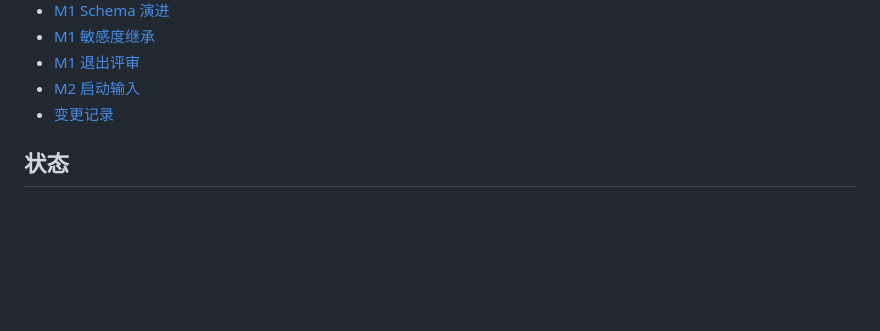
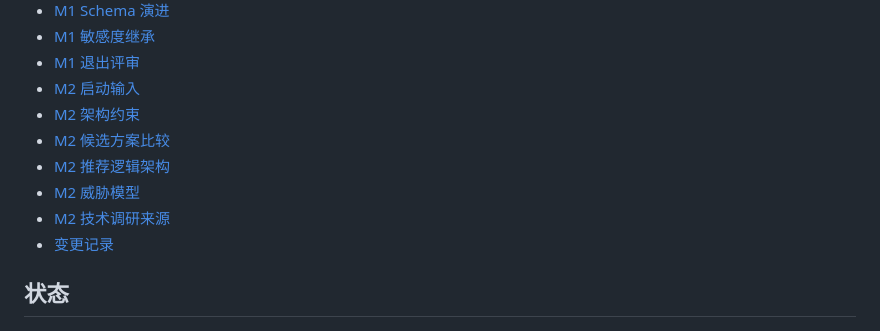
Before and after one commit to lse872317312010/personal-os, a Markdown page: README.md, the part around the change. GitHub-like rendering; blank space fills up the shorter version.

Commit message:
Index M2 architecture work

```diff
--- a/README.md
+++ b/README.md
@@ -77,6 +77,11 @@
 - [M1 敏感度继承](specs/SENSITIVITY_PROPAGATION.md)
 - [M1 退出评审](docs/M1_EXIT_REVIEW.md)
 - [M2 启动输入](docs/M2_KICKOFF.md)
+- [M2 架构约束](architecture/ARCHITECTURE_REQUIREMENTS.md)
+- [M2 候选方案比较](architecture/OPTIONS.md)
+- [M2 推荐逻辑架构](architecture/PROPOSED_ARCHITECTURE.md)
+- [M2 威胁模型](architecture/THREAT_MODEL.md)
+- [M2 技术调研来源](docs/research/M2_TECH_SOURCES.md)
 - [变更记录](CHANGELOG.md)
 
 ## 状态
```
